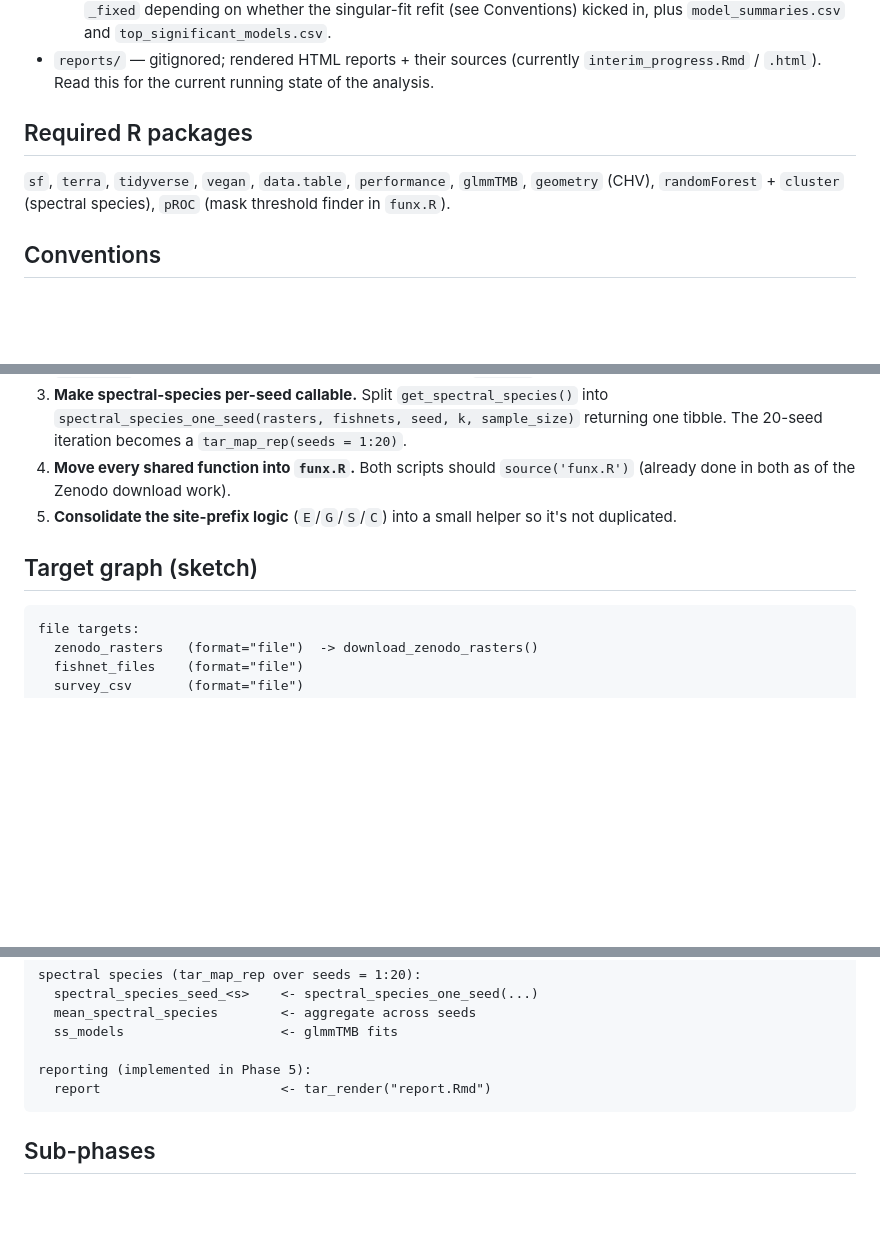
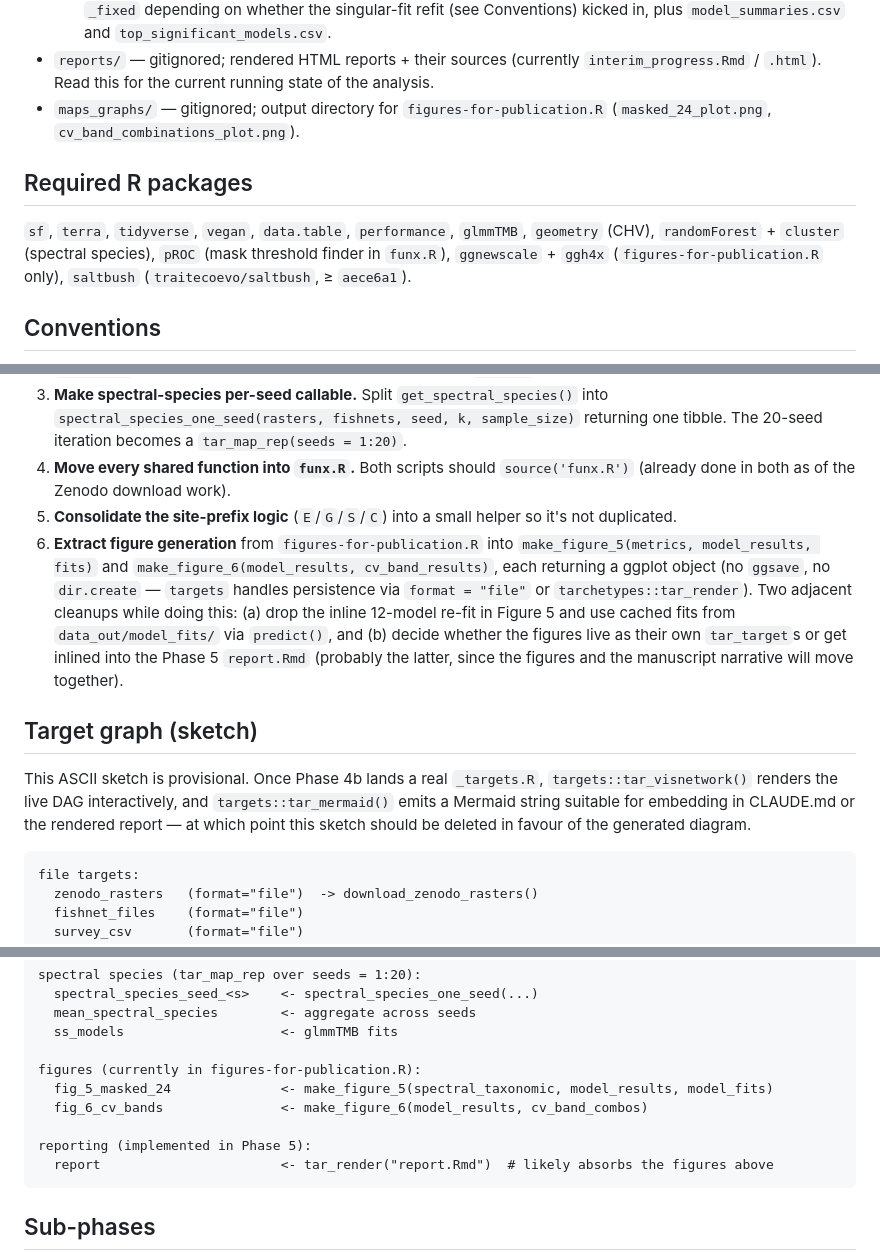
Before and after one commit to adelegem/multispectral_drone_svh, a Markdown page: CLAUDE.md, 3 parts joined by grey strips. Rendered like a GitHub page; blank space fills up the shorter version.

Commit message:
Document figures-for-publication.R + Phase 4 figure refactor
Add figures-for-publication.R and its maps_graphs/ output to the repo
layout, list ggnewscale + ggh4x + saltbush as additional dependencies,
and extend the Phase 4 prep work and target graph sketch to cover
extracting make_figure_5 / make_figure_6 from the script. Note that
tar_visnetwork() / tar_mermaid() will supersede the ASCII target sketch
once Phase 4b lands.

Co-Authored-By: Claude Opus 4.7 <noreply@anthropic.com>

````diff
--- a/CLAUDE.md
+++ b/CLAUDE.md
@@ -18,10 +19,11 @@ The analysis tests whether spectral heterogeneity from drone-borne multispectral
   - `model_checks/` — diagnostic per-model `.rds` (mixed-effect specification only) plus `model_checks.log`. Use these to inspect random-effect variances before deciding whether a refit is warranted.
   - `model_fits/` — final fits used for reporting. One `.rds` per taxonomic × spectral metric, suffixed `_mixed` or `_fixed` depending on whether the singular-fit refit (see Conventions) kicked in, plus `model_summaries.csv` and `top_significant_models.csv`.
 - `reports/` — gitignored; rendered HTML reports + their sources (currently `interim_progress.Rmd` / `.html`). Read this for the current running state of the analysis.
+- `maps_graphs/` — gitignored; output directory for `figures-for-publication.R` (`masked_24_plot.png`, `cv_band_combinations_plot.png`).
 
 ## Required R packages
 
-`sf`, `terra`, `tidyverse`, `vegan`, `data.table`, `performance`, `glmmTMB`, `geometry` (CHV), `randomForest` + `cluster` (spectral species), `pROC` (mask threshold finder in `funx.R`).
+`sf`, `terra`, `tidyverse`, `vegan`, `data.table`, `performance`, `glmmTMB`, `geometry` (CHV), `randomForest` + `cluster` (spectral species), `pROC` (mask threshold finder in `funx.R`), `ggnewscale` + `ggh4x` (`figures-for-publication.R` only), `saltbush` (`traitecoevo/saltbush`, ≥ `aece6a1`).
 
 ## Conventions
 
@@ -183,8 +185,12 @@ The existing functions in `funx.R` are mostly pure and reusable. The two analysi
 3. **Make spectral-species per-seed callable.** Split `get_spectral_species()` into `spectral_species_one_seed(rasters, fishnets, seed, k, sample_size)` returning one tibble. The 20-seed iteration becomes a `tar_map_rep(seeds = 1:20)`.
 4. **Move every shared function into `funx.R`.** Both scripts should `source('funx.R')` (already done in both as of the Zenodo download work).
 5. **Consolidate the site-prefix logic** (`E`/`G`/`S`/`C`) into a small helper so it's not duplicated.
+6. **Extract figure generation** from `figures-for-publication.R` into `make_figure_5(metrics, model_results, fits)` and `make_figure_6(model_results, cv_band_results)`, each returning a ggplot object (no `ggsave`, no `dir.create` — `targets` handles persistence via `format = "file"` or `tarchetypes::tar_render`). Two adjacent cleanups while doing this: (a) drop the inline 12-model re-fit in Figure 5 and use cached fits from `data_out/model_fits/` via `predict()`, and (b) decide whether the figures live as their own `tar_target`s or get inlined into the Phase 5 `report.Rmd` (probably the latter, since the figures and the manuscript narrative will move together).
 
 ## Target graph (sketch)
+
+This ASCII sketch is provisional. Once Phase 4b lands a real `_targets.R`, `targets::tar_visnetwork()` renders the live DAG interactively, and `targets::tar_mermaid()` emits a Mermaid string suitable for embedding in CLAUDE.md or the rendered report — at which point this sketch should be deleted in favour of the generated diagram.
+
 
 ```
 file targets:
@@ -214,8 +220,12 @@ spectral species (tar_map_rep over seeds = 1:20):
   mean_spectral_species        <- aggregate across seeds
   ss_models                    <- glmmTMB fits
 
+figures (currently in figures-for-publication.R):
+  fig_5_masked_24              <- make_figure_5(spectral_taxonomic, model_results, model_fits)
+  fig_6_cv_bands               <- make_figure_6(model_results, cv_band_combos)
+
 reporting (implemented in Phase 5):
-  report                       <- tar_render("report.Rmd")
+  report                       <- tar_render("report.Rmd")  # likely absorbs the figures above
 ```
 
 ## Sub-phases
````
Also changed, not shown: other parts of CLAUDE.md (+1 -0 lines).
